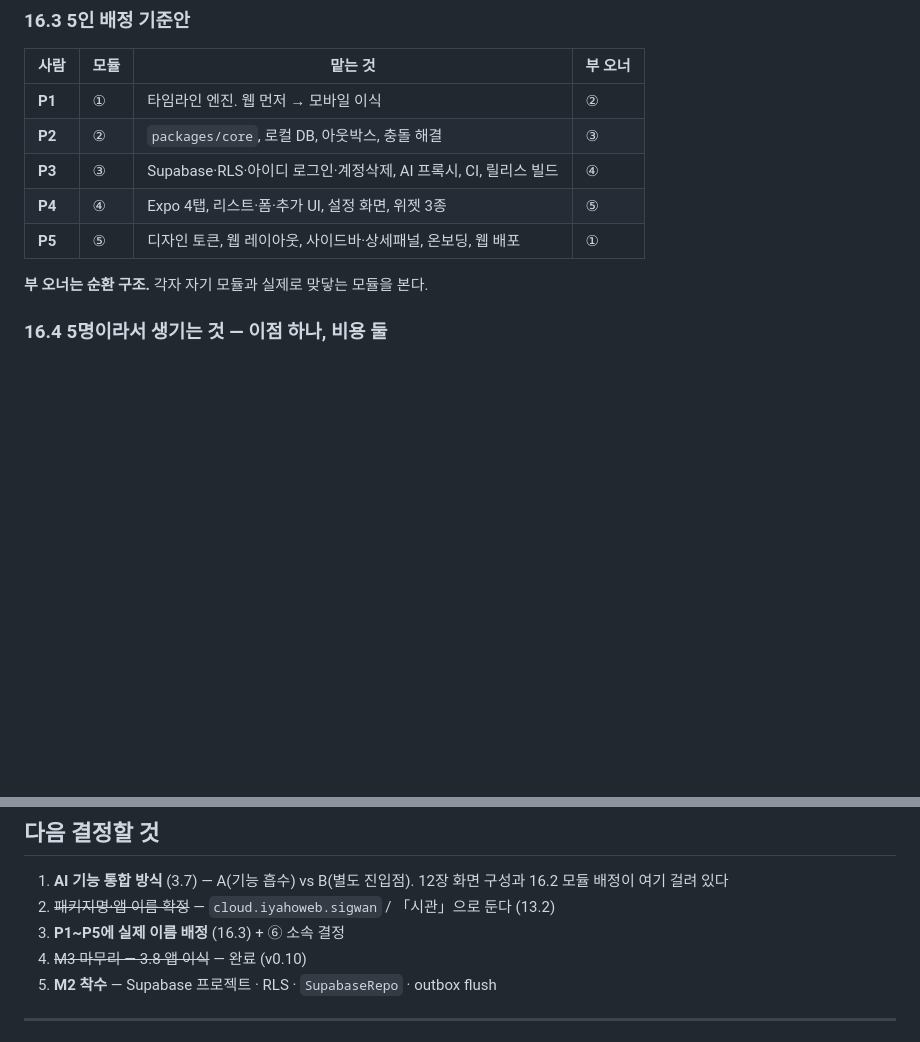
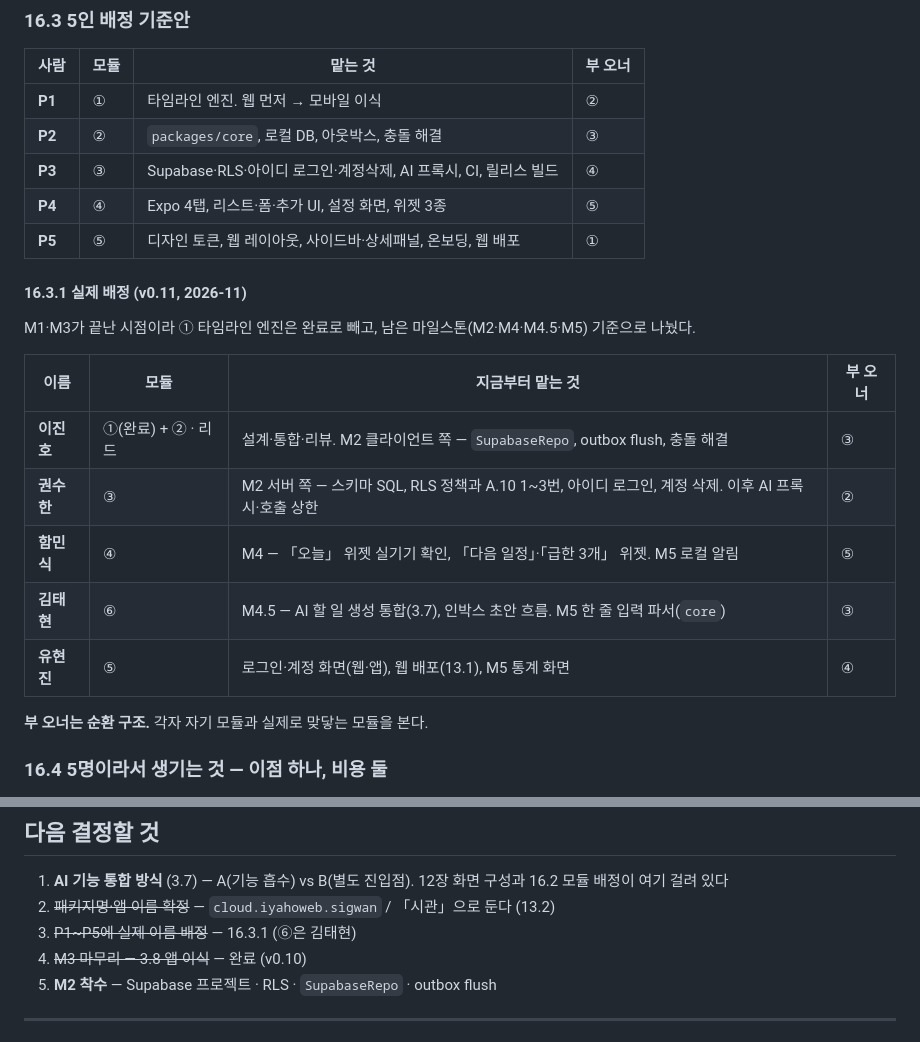
Before and after one commit to iyaho/sigwan, a Markdown page: docs/설계명세.md, 2 parts joined by grey strips. Rendered like a GitHub page; blank space fills up the shorter version.

Commit message:
docs: 팀원 5명 배정 (명세 16.3.1, 중간 점검 문서)
Co-Authored-By: Claude Opus 5.5 <noreply@anthropic.com>
Claude-Session: https://claude.ai/code/session_01MXNPzyt8A94XyEZusg1vDT

```diff
--- a/docs/설계명세.md
+++ b/docs/설계명세.md
@@ -860,6 +860,18 @@ v0.10까지 이 장은 Play 스토어 배포(계정 등록, 테스터 12명×14
 | **P4** | ④ | Expo 4탭, 리스트·폼·추가 UI, 설정 화면, 위젯 3종 | ⑤ |
 | **P5** | ⑤ | 디자인 토큰, 웹 레이아웃, 사이드바·상세패널, 온보딩, 웹 배포 | ① |
 
+#### 16.3.1 실제 배정 (v0.11, 2026-11)
+
+M1·M3가 끝난 시점이라 ① 타임라인 엔진은 완료로 빼고, 남은 마일스톤(M2·M4·M4.5·M5) 기준으로 나눴다.
+
+| 이름 | 모듈 | 지금부터 맡는 것 | 부 오너 |
+|---|---|---|---|
+| **이진호** | ①(완료) + ② · 리드 | 설계·통합·리뷰. M2 클라이언트 쪽 — `SupabaseRepo`, outbox flush, 충돌 해결 | ③ |
+| **권수한** | ③ | M2 서버 쪽 — 스키마 SQL, RLS 정책과 A.10 1~3번, 아이디 로그인, 계정 삭제. 이후 AI 프록시·호출 상한 | ② |
+| **함민식** | ④ | M4 — 「오늘」 위젯 실기기 확인, 「다음 일정」·「급한 3개」 위젯. M5 로컬 알림 | ⑤ |
+| **김태현** | ⑥ | M4.5 — AI 할 일 생성 통합(3.7), 인박스 초안 흐름. M5 한 줄 입력 파서(`core`) | ③ |
+| **유현진** | ⑤ | 로그인·계정 화면(웹·앱), 웹 배포(13.1), M5 통계 화면 | ④ |
+
 **부 오너는 순환 구조.** 각자 자기 모듈과 실제로 맞닿는 모듈을 본다.
 
 ### 16.4 5명이라서 생기는 것 — 이점 하나, 비용 둘
@@ -916,7 +928,7 @@ v0.10까지 이 장은 Play 스토어 배포(계정 등록, 테스터 12명×14
 
 1. **AI 기능 통합 방식** (3.7) — A(기능 흡수) vs B(별도 진입점). 12장 화면 구성과 16.2 모듈 배정이 여기 걸려 있다
 2. ~~패키지명·앱 이름 확정~~ — `cloud.iyahoweb.sigwan` / 「시관」으로 둔다 (13.2)
-3. **P1~P5에 실제 이름 배정** (16.3) + ⑥ 소속 결정
+3. ~~P1~P5에 실제 이름 배정~~ — 16.3.1 (⑥은 김태현)
 4. ~~M3 마무리 — 3.8 앱 이식~~ — 완료 (v0.10)
 5. **M2 착수** — Supabase 프로젝트 · RLS · `SupabaseRepo` · outbox flush
 
```
Also changed, not shown: docs/중간점검-26fall.md (+7 -2 lines).
